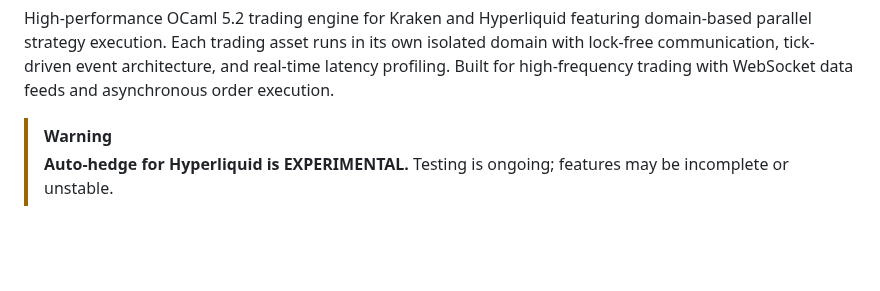
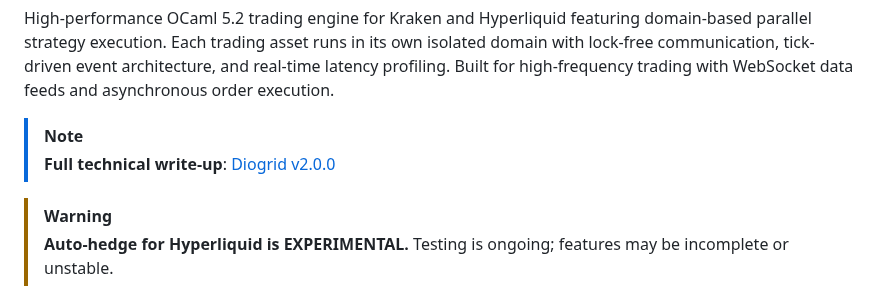
Before and after one commit to malciller/dio-domains, a Markdown page: README.md, the part around the change. Rendered like a GitHub page; blank space fills up the shorter version.

```diff
--- a/README.md
+++ b/README.md
@@ -7,6 +7,9 @@ runs in its own isolated domain with lock-free communication,
 tick-driven event architecture, and real-time latency profiling.
 Built for high-frequency trading with WebSocket data feeds and
 asynchronous order execution.
+
+> [!NOTE]
+> **Full technical write-up**: [Diogrid v2.0.0](https://diophantsolutions.com/diogrid-wp)
 
 > [!WARNING]
 > **Auto-hedge for Hyperliquid is EXPERIMENTAL.** Testing is ongoing; features may be incomplete or unstable.
```
